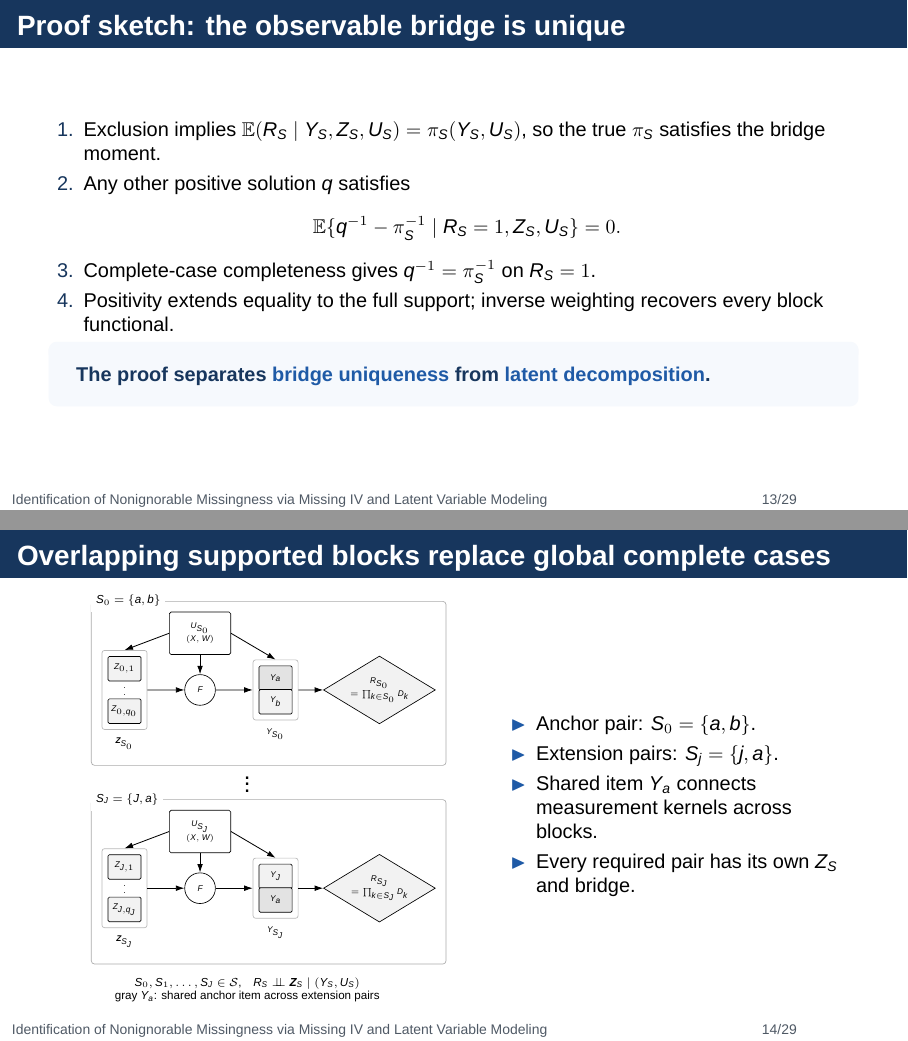
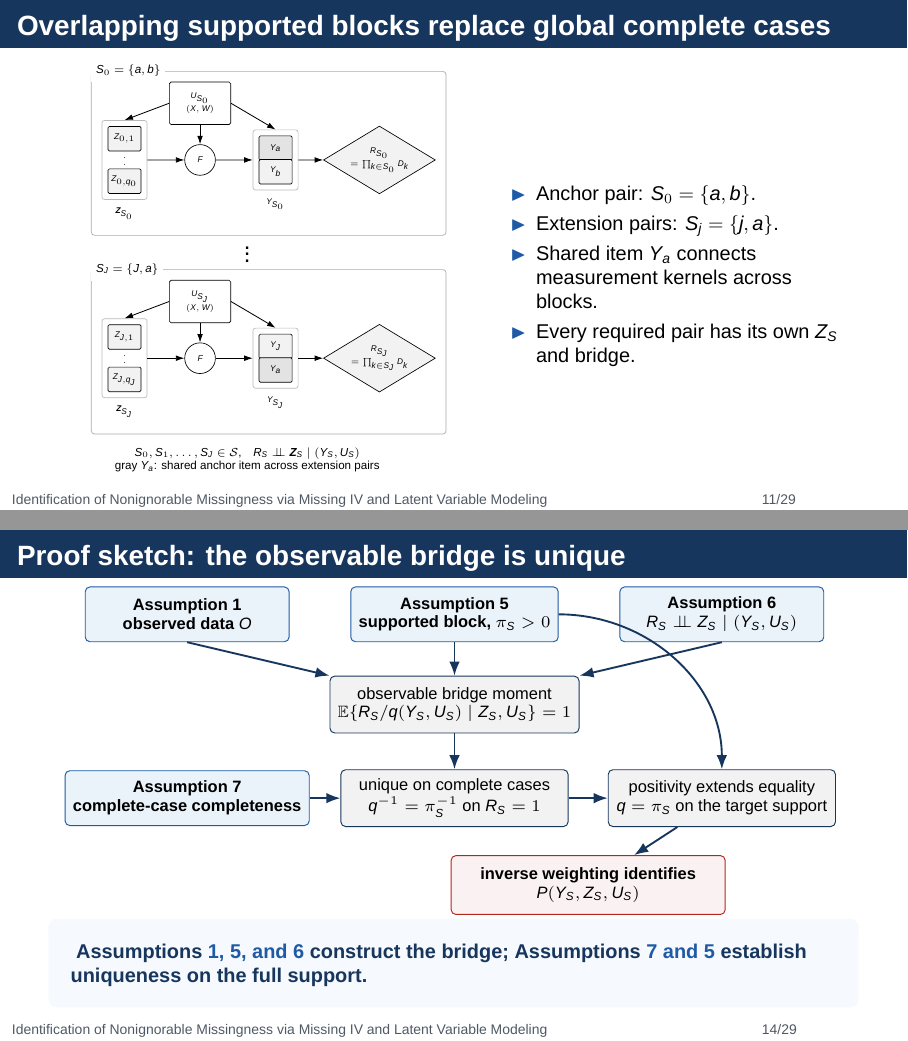
Before and after one commit to MHsamurai/missing-IV, LaTeX slides (manuscript/vector_missing_iv_identification_beamer.tex, which reads notes/figures/supported_block_proof_map.tex): pages 13 and 14 of 29 before the commit and pages 11 and 14 of 29 after it, joined at a grey line. Compiled offline with XeLaTeX; a missing font is replaced by an installed copy or a similar font.

Commit message:
Reorder block illustration and visualize proposition proof

```diff
--- a/manuscript/vector_missing_iv_identification_beamer.tex
+++ b/manuscript/vector_missing_iv_identification_beamer.tex
@@ -305,3 +305,19 @@ The method requires supported anchor and extension pairs, not a global complete
 \centering\scriptsize Arrows encode the probabilistic factorization used for identification.
 \end{frame}
 
+\begin{frame}{Overlapping supported blocks replace global complete cases}
+\begin{columns}[c,onlytextwidth]
+\begin{column}{.54\textwidth}
+\centering
+\resizebox{.84\linewidth}{!}{\input{notes/figures/supported_blocks_dag.tex}}
+\end{column}
+\begin{column}{.43\textwidth}
+\begin{itemize}
+  \item Anchor pair: $S_0=\{a,b\}$.
+  \item Extension pairs: $S_j=\{j,a\}$.
+  \item Shared item $Y_a$ connects measurement kernels across blocks.
+  \item Every required pair has its own $Z_S$ and bridge.
+\end{itemize}
+\end{column}
+\end{columns}
+\end{frame}
@@ -341,35 +358,12 @@ Each block law is recovered without specifying a parametric selection model.
 \end{frame}
 
 \begin{frame}{Proof sketch: the observable bridge is unique}
-\begin{enumerate}
-  \item Exclusion implies $\E(R_S\mid Y_S,Z_S,U_S)=\pi_S(Y_S,U_S)$, so the true $\pi_S$ satisfies the bridge moment.
-  \item Any other positive solution $q$ satisfies
-  \[
-  \E\{q^{-1}-\pi_S^{-1}\mid R_S=1,Z_S,U_S\}=0.
-  \]
-  \item Complete-case completeness gives $q^{-1}=\pi_S^{-1}$ on $R_S=1$.
-  \item Positivity extends equality to the full support; inverse weighting recovers every block functional.
-\end{enumerate}
+\centering
+\resizebox{.98\linewidth}{!}{\input{notes/figures/supported_block_proof_map.tex}}
+\vspace{.35em}
 \begin{takeaway}
-The proof separates \bluekey{bridge uniqueness} from \bluekey{latent decomposition}.
+Assumptions \bluekey{1, 5, and 6} construct the bridge; Assumptions \bluekey{7 and 5} establish uniqueness on the full support.
 \end{takeaway}
-\end{frame}
-
-\begin{frame}{Overlapping supported blocks replace global complete cases}
-\begin{columns}[c,onlytextwidth]
-\begin{column}{.54\textwidth}
-\centering
-\resizebox{.84\linewidth}{!}{\input{notes/figures/supported_blocks_dag.tex}}
-\end{column}
-\begin{column}{.43\textwidth}
-\begin{itemize}
-  \item Anchor pair: $S_0=\{a,b\}$.
-  \item Extension pairs: $S_j=\{j,a\}$.
-  \item Shared item $Y_a$ connects measurement kernels across blocks.
-  \item Every required pair has its own $Z_S$ and bridge.
-\end{itemize}
-\end{column}
-\end{columns}
 \end{frame}
 
 \begin{frame}[plain]
--- /dev/null
+++ b/notes/figures/supported_block_proof_map.tex
@@ -0,0 +1,35 @@
+\begin{tikzpicture}[
+  >=Latex,
+  assumption/.style={rectangle,rounded corners=2pt,draw=Blue,fill=PaleBlue,
+    minimum width=3.05cm,minimum height=.82cm,align=center,font=\scriptsize\bfseries},
+  result/.style={rectangle,rounded corners=2pt,draw=Navy,fill=black!5,
+    minimum width=3.4cm,minimum height=.85cm,align=center,font=\scriptsize},
+  final/.style={rectangle,rounded corners=2pt,draw=Red,fill=Red!6,
+    minimum width=4.1cm,minimum height=.88cm,align=center,font=\scriptsize\bfseries},
+  path/.style={-{Latex[length=2.1mm]},thick,Navy}
+]
+  \node[assumption] (a1) at (-4.0,2.0) {Assumption 1\\observed data $O$};
+  \node[assumption] (a5) at (0,2.0) {Assumption 5\\supported block, $\pi_S>0$};
+  \node[assumption] (a6) at (4.0,2.0) {Assumption 6\\$R_S\indep Z_S\mid(Y_S,U_S)$};
+
+  \node[result] (bridge) at (0,.65)
+    {observable bridge moment\\$\E\{R_S/q(Y_S,U_S)\mid Z_S,U_S\}=1$};
+  \draw[path] (a1.south) -- (bridge.north west);
+  \draw[path] (a5.south) -- (bridge.north);
+  \draw[path] (a6.south) -- (bridge.north east);
+
+  \node[assumption] (a7) at (-4.0,-.75) {Assumption 7\\complete-case completeness};
+  \node[result] (ccunique) at (0,-.75)
+    {unique on complete cases\\$q^{-1}=\pi_S^{-1}$ on $R_S=1$};
+  \draw[path] (bridge) -- (ccunique);
+  \draw[path] (a7) -- (ccunique);
+
+  \node[result] (fullunique) at (4.0,-.75)
+    {positivity extends equality\\$q=\pi_S$ on the target support};
+  \draw[path] (ccunique) -- (fullunique);
+  \draw[path] (a5.east) to[out=0,in=90] (fullunique.north);
+
+  \node[final] (law) at (2.0,-2.05)
+    {inverse weighting identifies\\$P(Y_S,Z_S,U_S)$};
+  \draw[path] (fullunique) -- (law);
+\end{tikzpicture}
```
Also changed, not shown: manuscript/vector_missing_iv_identification_beamer.tex (15 more changed lines).
